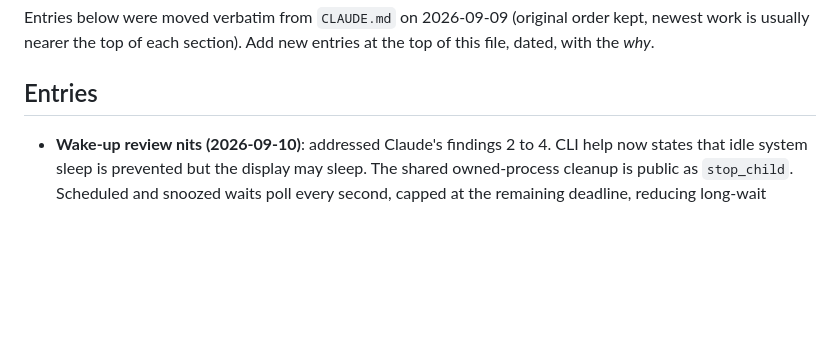
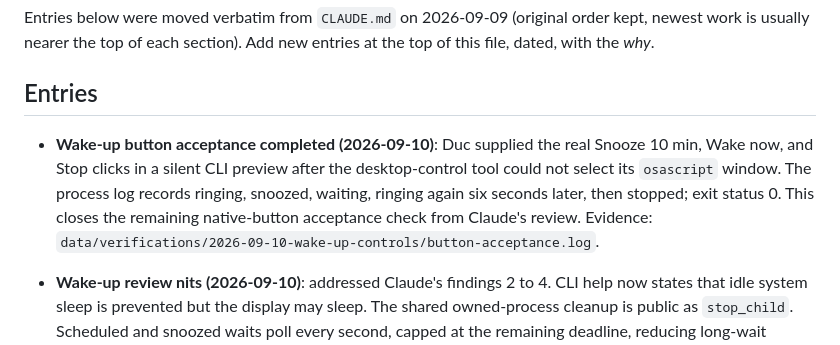
Before and after one commit to minhducvo04/kyra, a Markdown page: docs/log/voice.md, the part around the change. Rendered like a GitHub page; blank space fills up the shorter version.

```diff
--- a/docs/log/voice.md
+++ b/docs/log/voice.md
@@ -5,6 +5,8 @@
 Entries below were moved verbatim from `CLAUDE.md` on 2026-09-09 (original order kept, newest work is usually nearer the top of each section). Add new entries at the top of this file, dated, with the *why*.
 
 ## Entries
+
+- **Wake-up button acceptance completed (2026-09-10)**: Duc supplied the real Snooze 10 min, Wake now, and Stop clicks in a silent CLI preview after the desktop-control tool could not select its `osascript` window. The process log records ringing, snoozed, waiting, ringing again six seconds later, then stopped; exit status 0. This closes the remaining native-button acceptance check from Claude's review. Evidence: `data/verifications/2026-09-10-wake-up-controls/button-acceptance.log`.
 
 - **Wake-up review nits (2026-09-10)**: addressed Claude's findings 2 to 4. CLI help now states that idle system sleep is prevented but the display may sleep. The shared owned-process cleanup is public as `stop_child`. Scheduled and snoozed waits poll every second, capped at the remaining deadline, reducing long-wait polling tenfold; ringing retains its 0.1 s poll. Waiting buttons may take up to one second to be processed. A regression failed against the old polling interval and passes after the change. Real scheduled silent preview reached its deadline and cancelled without surviving children; evidence in `data/verifications/2026-09-10-wake-up-controls/nits-native-deadline.json`. Duc's Snooze and Wake now clicks remain the acceptance step before his merge.
 
```
Also changed, not shown: docs/log/verification-history.md (+2 -0 lines), docs/plans/2026-09-10-wake-up-controls.md (+10 -0 lines).
